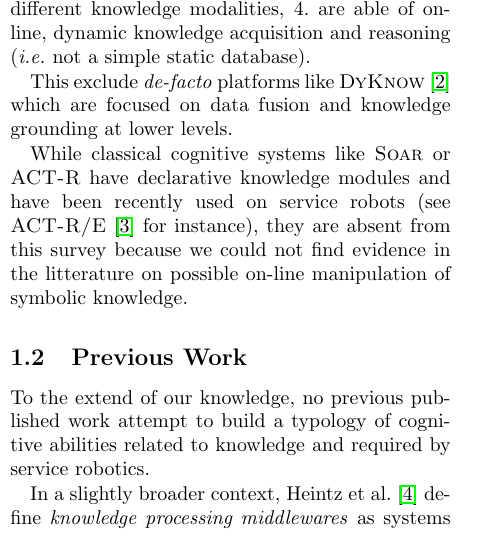
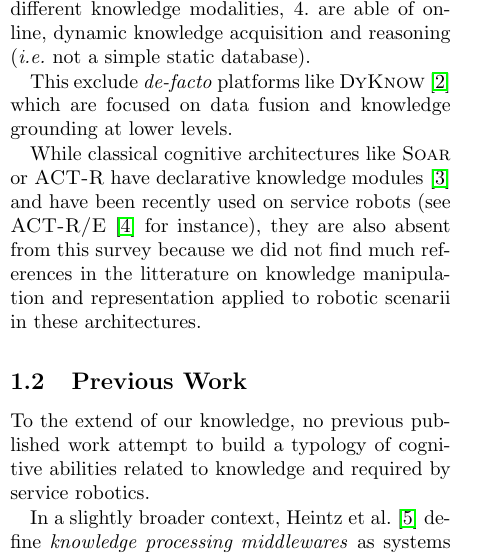
Before and after one commit to severin-lemaignan/krs-survey-paper, a LaTeX paper (krs-survey.tex): part of one column of page 3 of 22, cut so that both start at the same text. Compiled offline with pdfLaTeX.

Commit message:
Minor update to the Soar/ACT-R paragraph

```diff
--- a/krs-survey.tex
+++ b/krs-survey.tex
@@ -206,11 +206,12 @@ We have limited ourselves to systems that
 This exclude \textit{de-facto} platforms like {\sc DyKnow}~\cite{Heintz2004}
 which are focused on data fusion and knowledge grounding at lower levels.
 
-While classical cognitive systems like {\sc Soar} or {\sc ACT-R} have
-declarative knowledge modules and have been recently used on service robots
-(see {\sc ACT-R/E}~\cite{Kennedy2009} for instance), they are absent from this
-survey because we could not find evidence in the litterature on possible
-on-line manipulation of symbolic knowledge.
+While classical cognitive architectures like {\sc Soar} or {\sc ACT-R} have
+declarative knowledge modules~\cite{Derbinsky2010} and have been recently used
+on service robots (see {\sc ACT-R/E}~\cite{Kennedy2009} for instance), they are
+also absent from this survey because we did not find much references in the
+litterature on knowledge manipulation and representation applied to robotic
+scenarii in these architectures.
 
 \subsection{Previous Work}
 \label{sect|evaluation-literature}
```
